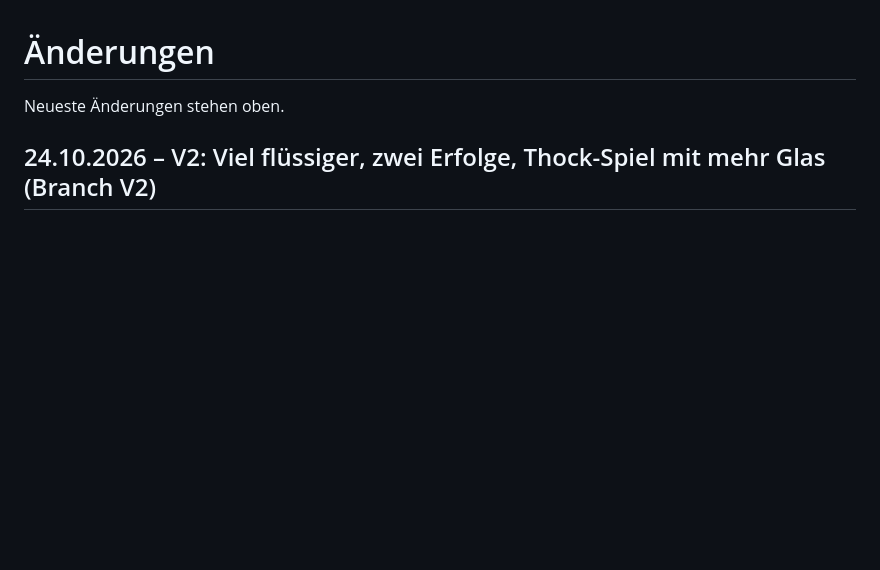
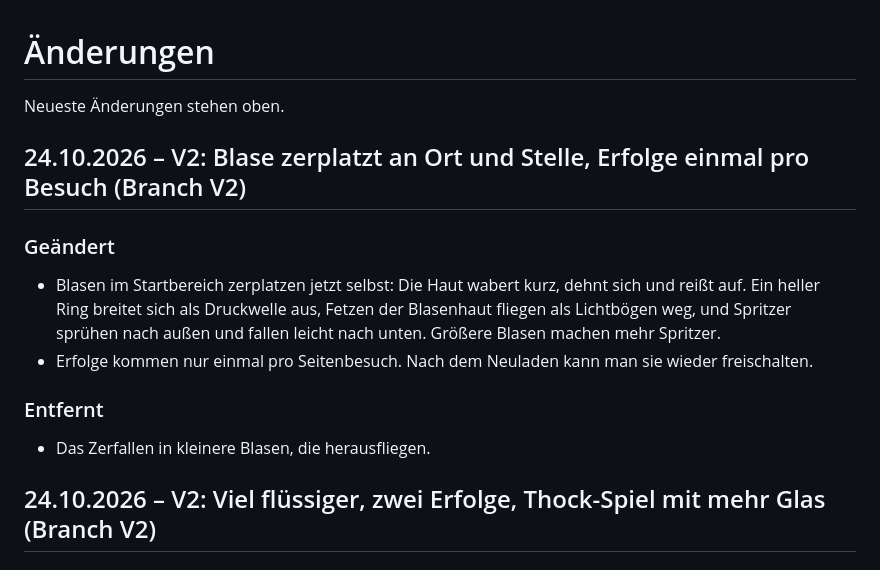
Before and after one commit to Labtoso/pkphysio, a Markdown page: CHANGELOG.md, the part around the change. Rendered like a GitHub page; blank space fills up the shorter version.

Commit message:
Changelog: Blase zerplatzt, Erfolge einmal pro Besuch

```diff
--- a/CHANGELOG.md
+++ b/CHANGELOG.md
@@ -1,6 +1,15 @@
 # Änderungen
 
 Neueste Änderungen stehen oben.
+
+## 24.10.2026 – V2: Blase zerplatzt an Ort und Stelle, Erfolge einmal pro Besuch (Branch V2)
+
+### Geändert
+- Blasen im Startbereich zerplatzen jetzt selbst: Die Haut wabert kurz, dehnt sich und reißt auf. Ein heller Ring breitet sich als Druckwelle aus, Fetzen der Blasenhaut fliegen als Lichtbögen weg, und Spritzer sprühen nach außen und fallen leicht nach unten. Größere Blasen machen mehr Spritzer.
+- Erfolge kommen nur einmal pro Seitenbesuch. Nach dem Neuladen kann man sie wieder freischalten.
+
+### Entfernt
+- Das Zerfallen in kleinere Blasen, die herausfliegen.
 
 ## 24.10.2026 – V2: Viel flüssiger, zwei Erfolge, Thock-Spiel mit mehr Glas (Branch V2)
 
```
